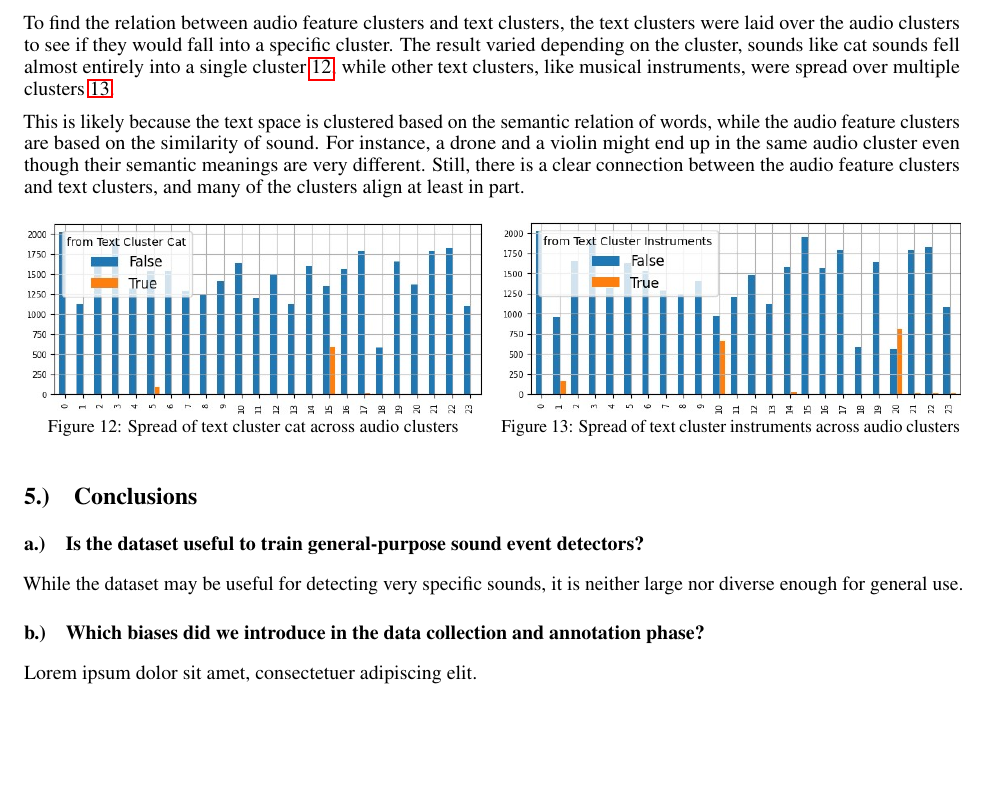
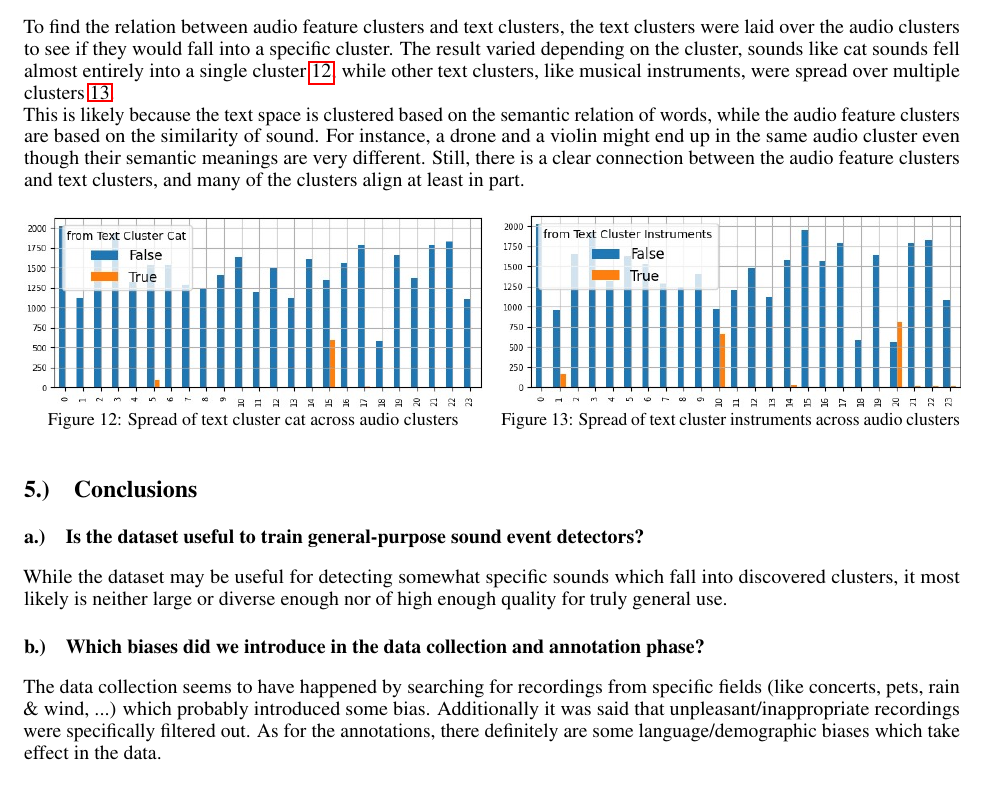
Before and after one commit to TJonasT/Project-MLCP-JKU-2025S, a LaTeX document (2_data_exploration/report/MLPC2025_team-observe_task-02-data-exploration_report.tex, which reads 2_data_exploration/report/MLPC2025_team-observe_task-02-data-exploration_report_4-text-features.tex, 2_data_exploration/report/MLPC2025_team-observe_task-02-data-exploration_report_5-conclusions.tex): part of page 6 of 6, cut so that both start at the same text. Compiled offline with pdfLaTeX.

Commit message:
Added Conclusion

```diff
--- a/2_data_exploration/report/MLPC2025_team-observe_task-02-data-exploration_report_4-text-features.tex
+++ b/2_data_exploration/report/MLPC2025_team-observe_task-02-data-exploration_report_4-text-features.tex
@@ -55,8 +55,7 @@ These functions proved very accurate, identifying large numbers of relevant samp
 \label{sec:Text Features:c}
 
 
-To find the relation between audio feature clusters and text clusters, the text clusters were laid over the audio clusters to see if they would fall into a specific cluster. The result varied depending on the cluster, sounds like cat sounds fell almost entirely into a single cluster~\ref{fig:image5_sec4}, while other text clusters, like musical instruments, were spread over multiple clusters~\ref{fig:image6_sec4}.
-
+To find the relation between audio feature clusters and text clusters, the text clusters were laid over the audio clusters to see if they would fall into a specific cluster. The result varied depending on the cluster, sounds like cat sounds fell almost entirely into a single cluster~\ref{fig:image5_sec4}, while other text clusters, like musical instruments, were spread over multiple clusters~\ref{fig:image6_sec4}. \\
 This is likely because the text space is clustered based on the semantic relation of words, while the audio feature clusters are based on the similarity of sound. For instance, a drone and a violin might end up in the same audio cluster even though their semantic meanings are very different.
 Still, there is a clear connection between the audio feature clusters and text clusters, and many of the clusters align at least in part.
 
--- a/2_data_exploration/report/MLPC2025_team-observe_task-02-data-exploration_report_5-conclusions.tex
+++ b/2_data_exploration/report/MLPC2025_team-observe_task-02-data-exploration_report_5-conclusions.tex
@@ -6,9 +6,8 @@
 \subsection{Is the dataset useful to train general-purpose sound event detectors?}
 \label{sec:Conclusions:a}
 
-While the dataset may be useful for detecting very specific sounds, it is neither large nor diverse enough for general use.
-
+While the dataset may be useful for detecting somewhat specific sounds which fall into discovered clusters, it most likely is neither large or diverse enough nor of high enough quality for truly general use.
 
 \subsection{Which biases did we introduce in the data collection and annotation phase?}
 \label{sec:Conclusions:c}
-\lipsum[1][1]
+The data collection seems to have happened by searching for recordings from specific fields (like concerts, pets, rain \& wind, ...) which probably introduced some bias. Additionally it was said that unpleasant/inappropriate recordings were specifically filtered out. As for the annotations, there definitely are some language/demographic biases which take effect in the data.
```
Also changed, not shown: 2_data_exploration/report/MLPC2025_team-observe_task-02-data-exploration_report.pdf.
